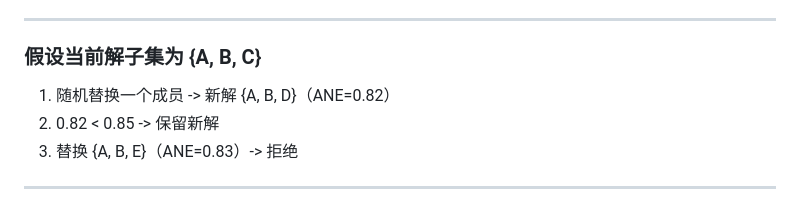
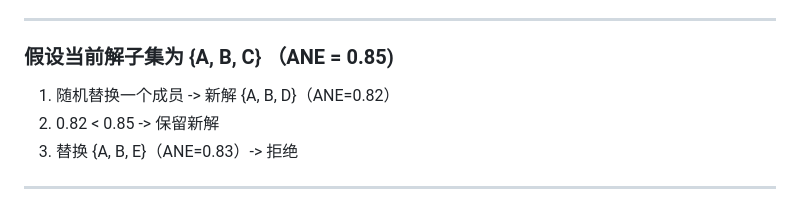
Before and after one commit to flex12397/CoreHunter, a Markdown page: slides.md, the part around the change. Rendered like a GitHub page.

```diff
--- a/slides.md
+++ b/slides.md
@@ -68,7 +68,7 @@ Felix Li • <a href="mailto:felix.li12397@gmail.com">felix.li12397@gmail.com</a
 
 ---
 
-### 假设当前解子集为 {A, B, C}
+### 假设当前解子集为 {A, B, C} （ANE = 0.85)
 1. 随机替换一个成员 -> 新解 {A, B, D}（ANE=0.82）
 2. 0.82 < 0.85 -> 保留新解
 3. 替换 {A, B, E}（ANE=0.83）-> 拒绝
```
